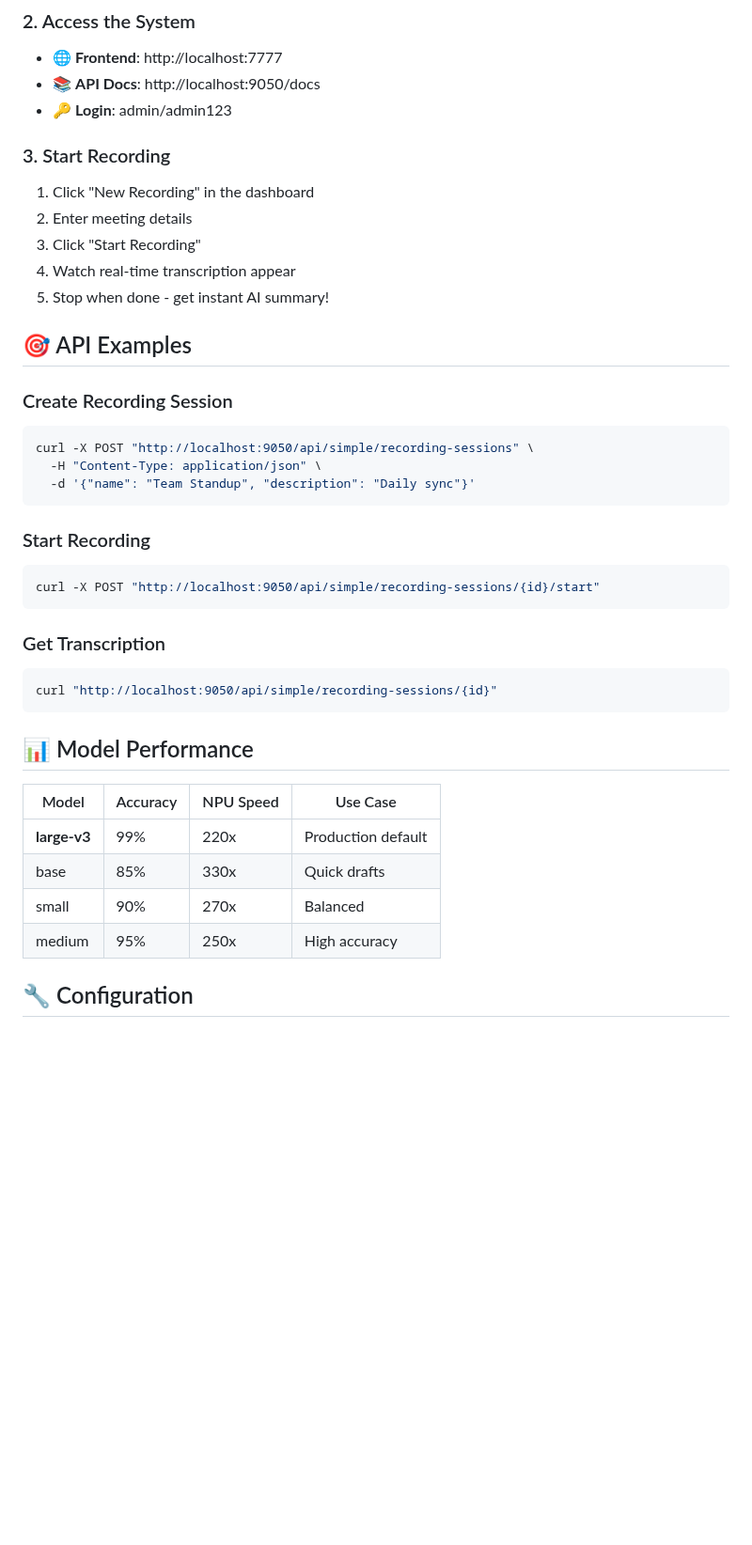
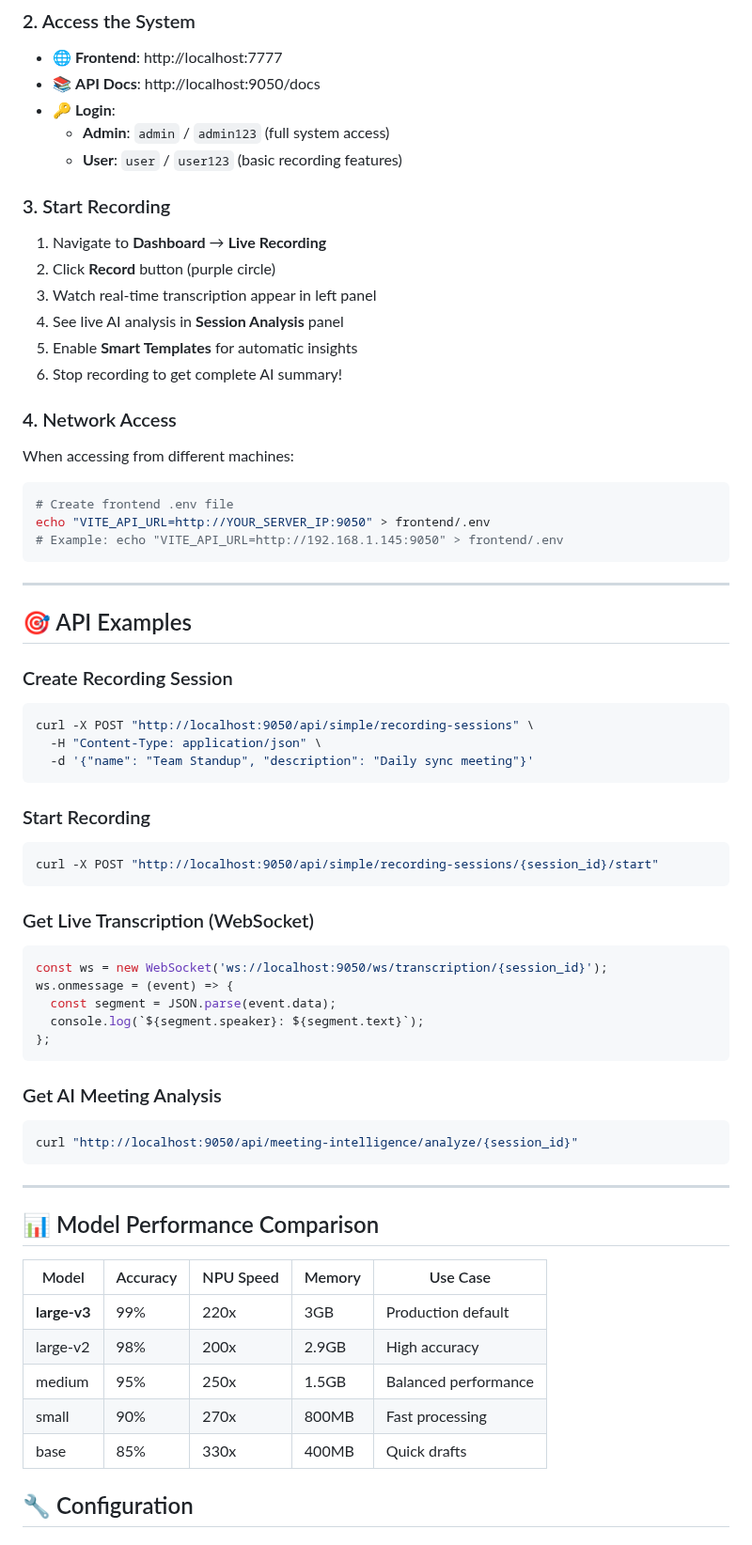
Before and after one commit to Unicorn-Commander/Meeting-Ops, a Markdown page: README.md, the part around one of its changes. Shown at 94% size. Rendered like a GitHub page; blank space fills up the shorter version.

````diff
--- a/README.md
+++ b/README.md
@@ -147,14 +192,27 @@ cd Meeting-Ops
 ### 2. Access the System
 - 🌐 **Frontend**: http://localhost:7777
 - 📚 **API Docs**: http://localhost:9050/docs
-- 🔑 **Login**: admin/admin123
+- 🔑 **Login**:
+  - **Admin**: `admin` / `admin123` (full system access)
+  - **User**: `user` / `user123` (basic recording features)
 
 ### 3. Start Recording
-1. Click "New Recording" in the dashboard
-2. Enter meeting details
-3. Click "Start Recording"
-4. Watch real-time transcription appear
-5. Stop when done - get instant AI summary!
+1. Navigate to **Dashboard** → **Live Recording**
+2. Click **Record** button (purple circle)
+3. Watch real-time transcription appear in left panel
+4. See live AI analysis in **Session Analysis** panel
+5. Enable **Smart Templates** for automatic insights
+6. Stop recording to get complete AI summary!
+
+### 4. Network Access
+When accessing from different machines:
+```bash
+# Create frontend .env file
+echo "VITE_API_URL=http://YOUR_SERVER_IP:9050" > frontend/.env
+# Example: echo "VITE_API_URL=http://192.168.1.145:9050" > frontend/.env
+```
+
+---
 
 ## 🎯 API Examples
 
@@ -162,27 +220,39 @@ cd Meeting-Ops
 ```bash
 curl -X POST "http://localhost:9050/api/simple/recording-sessions" \
   -H "Content-Type: application/json" \
-  -d '{"name": "Team Standup", "description": "Daily sync"}'
+  -d '{"name": "Team Standup", "description": "Daily sync meeting"}'
 ```
 
 ### Start Recording
 ```bash
-curl -X POST "http://localhost:9050/api/simple/recording-sessions/{id}/start"
+curl -X POST "http://localhost:9050/api/simple/recording-sessions/{session_id}/start"
 ```
 
-### Get Transcription
-```bash
-curl "http://localhost:9050/api/simple/recording-sessions/{id}"
+### Get Live Transcription (WebSocket)
+```javascript
+const ws = new WebSocket('ws://localhost:9050/ws/transcription/{session_id}');
+ws.onmessage = (event) => {
+  const segment = JSON.parse(event.data);
+  console.log(`${segment.speaker}: ${segment.text}`);
+};
 ```
 
-## 📊 Model Performance
+### Get AI Meeting Analysis
+```bash
+curl "http://localhost:9050/api/meeting-intelligence/analyze/{session_id}"
+```
 
-| Model | Accuracy | NPU Speed | Use Case |
-|-------|----------|-----------|----------|
-| **large-v3** | 99% | 220x | Production default |
-| base | 85% | 330x | Quick drafts |
-| small | 90% | 270x | Balanced |
-| medium | 95% | 250x | High accuracy |
+---
+
+## 📊 Model Performance Comparison
+
+| Model | Accuracy | NPU Speed | Memory | Use Case |
+|-------|----------|-----------|---------|----------|
+| **large-v3** | 99% | 220x | 3GB | Production default |
+| large-v2 | 98% | 200x | 2.9GB | High accuracy |
+| medium | 95% | 250x | 1.5GB | Balanced performance |
+| small | 90% | 270x | 800MB | Fast processing |
+| base | 85% | 330x | 400MB | Quick drafts |
 
 ## 🔧 Configuration
 
````
Also changed, not shown: other parts of README.md (+187 -53 lines), meeting-ops-aichat.png (added), meeting-ops-dashboard.png (added), meeting-ops-fullmenu.png (added), meeting-ops-live-recording.png (added), meeting-ops-login.png (added), meeting-ops-sessionmanager.png (added).
